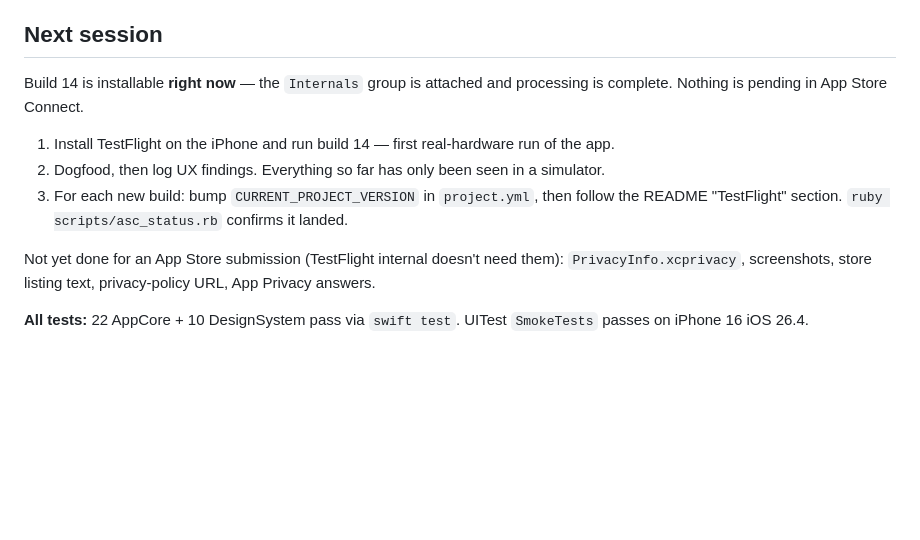
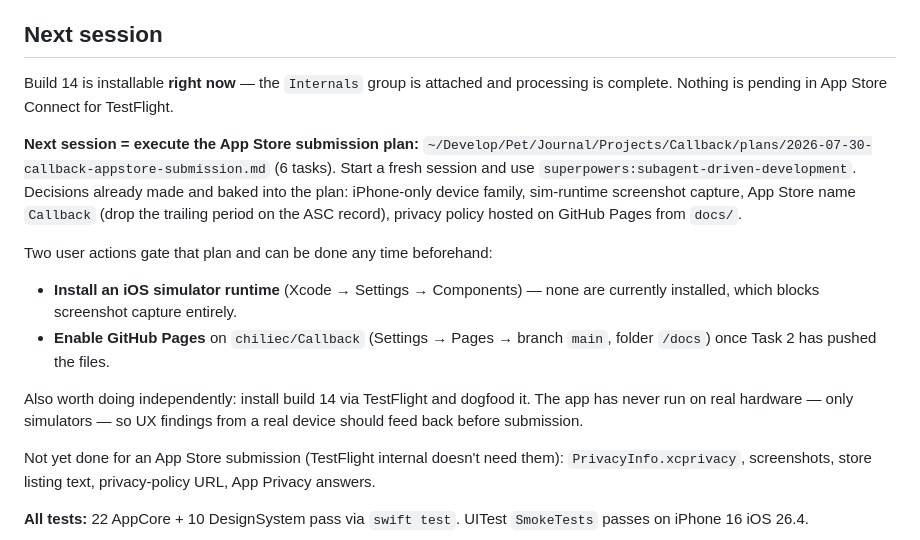
Before and after one commit to chiliec/Callback, a Markdown page: SUMMARY.md, the part around the change. GitHub-like rendering; blank space fills up the shorter version.

Commit message:
docs: point SUMMARY at the App Store submission plan

```diff
--- a/SUMMARY.md
+++ b/SUMMARY.md
@@ -160,10 +160,15 @@ no accounts, no network. Modern MV + `@Observable` + SwiftData. Two local SPM pa
 
 ## Next session
 
-Build 14 is installable **right now** — the `Internals` group is attached and processing is complete. Nothing is pending in App Store Connect.
-1. Install TestFlight on the iPhone and run build 14 — first real-hardware run of the app.
-2. Dogfood, then log UX findings. Everything so far has only been seen in a simulator.
-3. For each new build: bump `CURRENT_PROJECT_VERSION` in `project.yml`, then follow the README "TestFlight" section. `ruby scripts/asc_status.rb` confirms it landed.
+Build 14 is installable **right now** — the `Internals` group is attached and processing is complete. Nothing is pending in App Store Connect for TestFlight.
+
+**Next session = execute the App Store submission plan:** `~/Develop/Pet/Journal/Projects/Callback/plans/2026-07-30-callback-appstore-submission.md` (6 tasks). Start a fresh session and use `superpowers:subagent-driven-development`. Decisions already made and baked into the plan: iPhone-only device family, sim-runtime screenshot capture, App Store name `Callback` (drop the trailing period on the ASC record), privacy policy hosted on GitHub Pages from `docs/`.
+
+Two user actions gate that plan and can be done any time beforehand:
+- **Install an iOS simulator runtime** (Xcode → Settings → Components) — none are currently installed, which blocks screenshot capture entirely.
+- **Enable GitHub Pages** on `chiliec/Callback` (Settings → Pages → branch `main`, folder `/docs`) once Task 2 has pushed the files.
+
+Also worth doing independently: install build 14 via TestFlight and dogfood it. The app has never run on real hardware — only simulators — so UX findings from a real device should feed back before submission.
 
 Not yet done for an App Store submission (TestFlight internal doesn't need them): `PrivacyInfo.xcprivacy`, screenshots, store listing text, privacy-policy URL, App Privacy answers.
 
```
